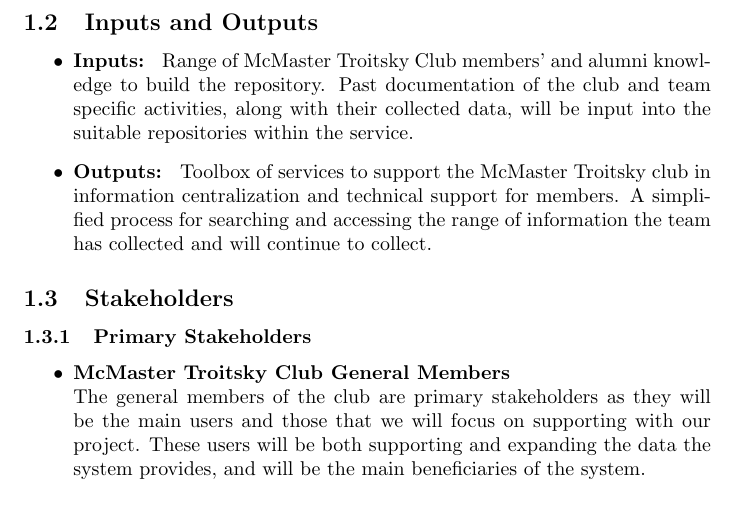
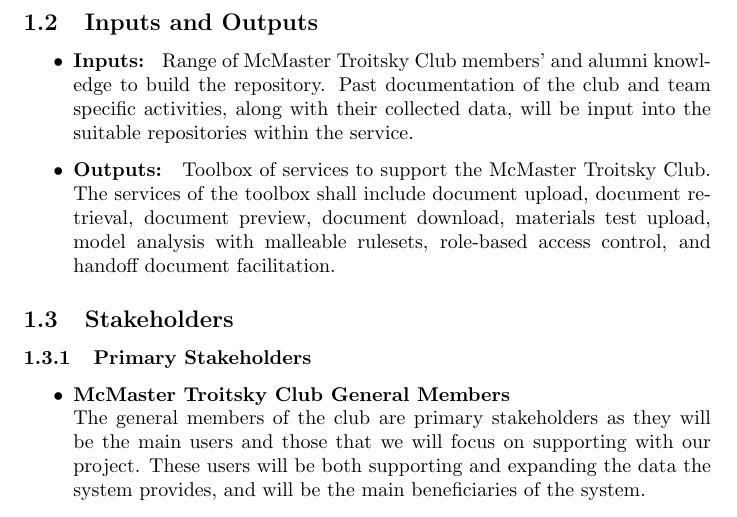
Before and after one commit to JackEaston4/Troitsky-Toolbox, a LaTeX document (docs/ProblemStatementAndGoals/ProblemStatement.tex): part of page 2 of 7, cut so that both start at the same text. Compiled offline with pdfLaTeX; a LaTeX package or settings file that is missing is left out.

Commit message:
Specify desired output closes #167

```diff
--- a/docs/ProblemStatementAndGoals/ProblemStatement.tex
+++ b/docs/ProblemStatementAndGoals/ProblemStatement.tex
@@ -54,9 +54,8 @@
     \item \textbf{Inputs: } Range of McMaster Troitsky Club members' and alumni knowledge to build the repository. Past documentation of the club and team
     specific activities, along with their collected data, will be input into the suitable repositories within the service.
 
-    \item \textbf{Outputs: } Toolbox of services to support the McMaster Troitsky club in information centralization and technical
-    support for members. A simplified process for searching and accessing the range of information the team
-    has collected and will continue to collect.
+    \item \textbf{Outputs: } Toolbox of services to support the McMaster Troitsky Club. The services of the toolbox shall include document upload, document retrieval,
+    document preview, document download, materials test upload, model analysis with malleable rulesets, role-based access control, and handoff document facilitation.
 \end{itemize}
 
 \subsection{Stakeholders}
```
